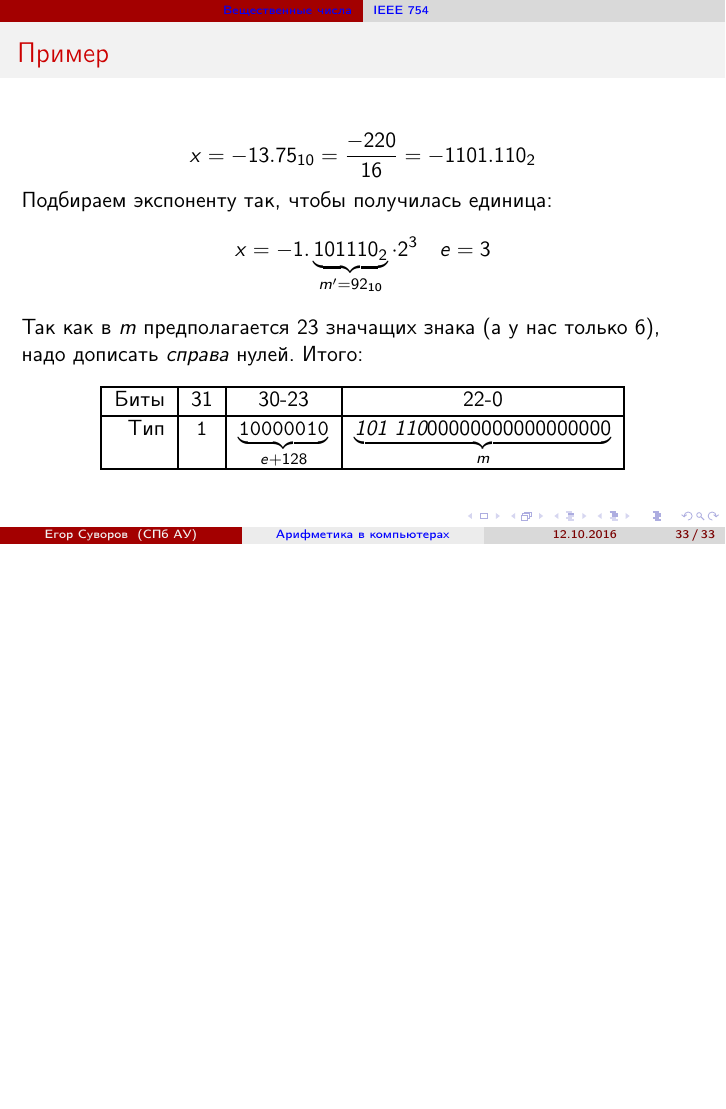
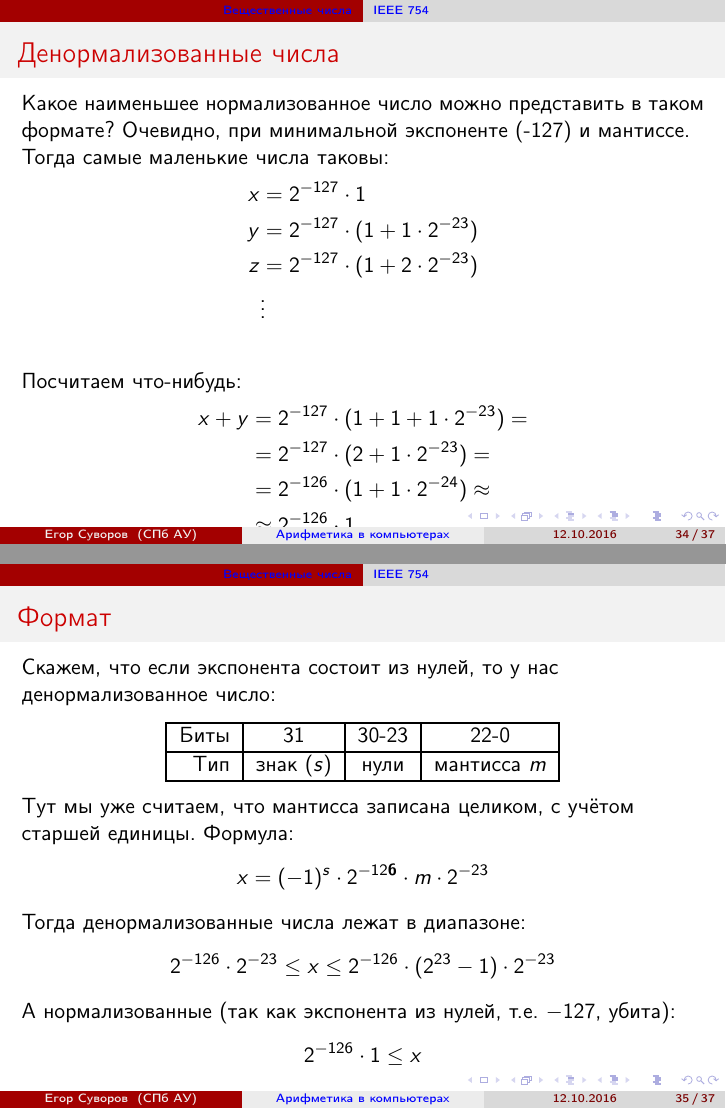
Before and after one commit to yeputons/fall-2016-paradigms, LaTeX slides (161012/161012b.tex, which reads 161012/02-real-02-ieee.tex): page 58 of 58 before the commit and pages 59 and 60 of 62 after it, the two joined at a grey line, the shorter picture padded with empty space. Compiled offline with pdfLaTeX.

Commit message:
161012: finish draft of 02-real-ieee; add signed-zero.cpp

```diff
--- a/161012/02-real-02-ieee.tex
+++ b/161012/02-real-02-ieee.tex
@@ -43,7 +44,57 @@
 		\begin{tabular}{|r|c|c|c|}
 			\hline
 			Биты & 31 & 30-23 & 22-0 \\\hline
-			Тип & \t{1} & $\underbrace{\t{100 0001 0}}_{e+128}$ & $\underbrace{\textit{101 110}0 0000 0000 0000 0000}_{m}$ \\\hline
+			& \t{1} & $\underbrace{\t{100 0001 0}}_{e+128}$ & $\underbrace{\textit{101 110}0 0000 0000 0000 0000}_{m}$ \\\hline
 		\end{tabular}
 	\end{center}
 \end{frame}
+
+\begin{frame}{Денормализованные числа}
+	Какое наименьшее нормализованное число можно представить в таком формате?
+	Очевидно, при минимальной экспоненте (-127) и мантиссе.
+	Тогда самые маленькие числа таковы:
+	\begin{align*}
+		x &= 2^{-127} \cdot 1 \\
+		y &= 2^{-127} \cdot (1 + 1 \cdot 2^{-23}) \\
+		z &= 2^{-127} \cdot (1 + 2 \cdot 2^{-23}) \\
+		& \vdots \\
+	\end{align*}
+	Посчитаем что-нибудь:
+	\begin{align*}
+		x + y &= 2^{-127} \cdot (1 + 1 + 1 \cdot 2^{-23}) = \\
+		      &= 2^{-127} \cdot (2 + 1 \cdot 2^{-23}) = \\
+		      &= 2^{-126} \cdot (1 + 1 \cdot 2^{-24}) \approx \\
+		      &\approx 2^{-126} \cdot 1 \\
+		y - x &= 2^{-127} \cdot (1 + 1 \cdot 2^{-23} - 1) = \\
+		      &= 2^{-127} \cdot 1 \cdot 2^{-23} = 2^{-150}
+	\end{align*}
+	Округлять к $2^{-127}$ странно (и тогда бы получили, что $x-y=x$, но $x\neq x + y$).
+	Округлять к нулю тоже странно: $x \neq y$, но $x - y = 0$.
+
+	Так что вблизи нуля добавили \textit{денормализованные числа}, чтобы повысить точность и избежать таких проблем (ведь компилятор-то хочет оптимизировать).
+	Тогда эта проблема исчезает.
+\end{frame}
+
+\begin{frame}{Формат}
+	Скажем, что если экспонента состоит из нулей, то у нас денормализованное число:
+	\begin{center}
+		\begin{tabular}{|r|c|c|c|}
+			\hline
+			Биты & 31 & 30-23 & 22-0 \\\hline
+			Тип & знак ($s$) & нули & мантисса $m$ \\\hline
+		\end{tabular}
+	\end{center}
+	Тут мы уже считаем, что мантисса записана целиком, с учётом старшей единицы.
+	Формула:
+	\[
+		x = (-1)^s \cdot 2^{-12\textbf{6}} \cdot m \cdot 2^{-23}
+	\]
+	Тогда денормализованные числа лежат в диапазоне:
+	\[
+		2^{-126} \cdot 2^{-23} \le x \le 2^{-126} \cdot (2^{23}-1) \cdot2^{-23}
+	\]
+	А нормализованные (так как экспонента из нулей, т.е. $-127$, убита):
+	\[
+		2^{-126} \cdot 1 \le x
+	\]
+\end{frame}
```
Also changed, not shown: 161012/what-are-you-doing.jpg (added), 161012/02-real-02-ieee.tex (33 more changed lines), 1 other file.
